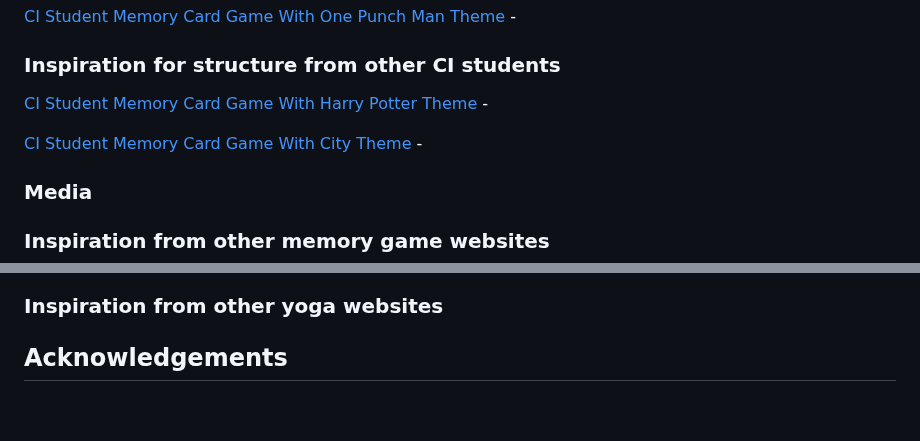
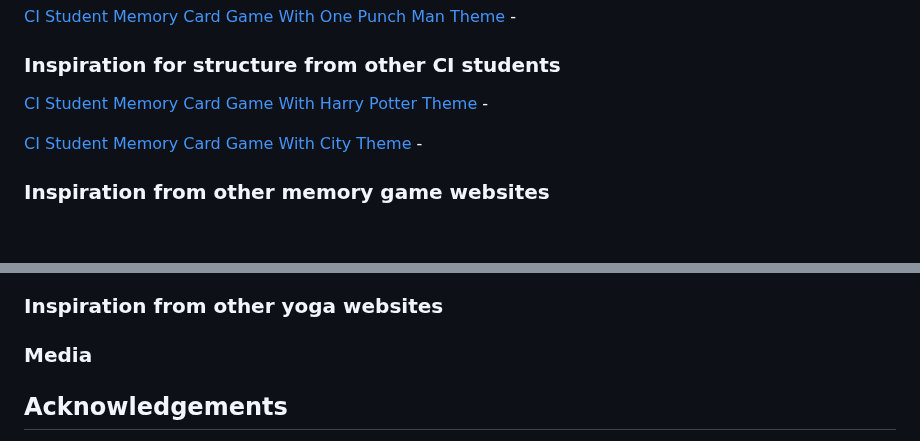
Before and after one commit to KSDunne/yoga_flip, a Markdown page: README.md, 2 parts joined by grey strips. Drawn GitHub-style; blank space fills up the shorter version.

```diff
--- a/README.md
+++ b/README.md
@@ -467,7 +467,5 @@ The structure of the grid part of the game stayed the same from the inception of
 
 [CI Student Memory Card Game With City Theme](https://github.com/Marcroth0/memory-game) -
 
-### Media
-
 ### Inspiration from other memory game websites
 
@@ -474,4 +476,6 @@ The structure of the grid part of the game stayed the same from the inception of
 ### Inspiration from other yoga websites
+
+### Media
 
 ## Acknowledgements
 
```
Also changed, not shown: other parts of README.md (+4 -0 lines).
